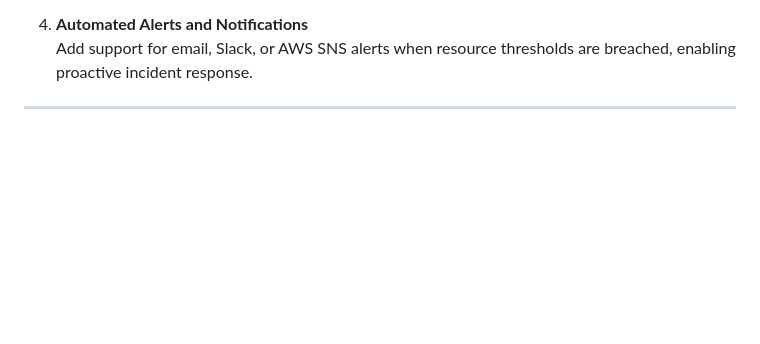
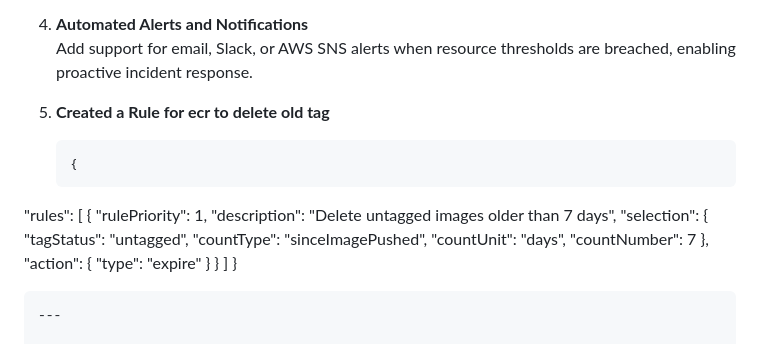
Before and after one commit to PavanKumar-sudo/Flask_cicd, a Markdown page: README.md, the part around the change. GitHub-like rendering; blank space fills up the shorter version.

````diff
--- a/README.md
+++ b/README.md
@@ -227,5 +227,24 @@ To enhance scalability, security, and production-readiness, the following improv
 
 4. **Automated Alerts and Notifications**
    Add support for email, Slack, or AWS SNS alerts when resource thresholds are breached, enabling proactive incident response.
-
+5. **Created a Rule for ecr to delete old tag**
+   ```bash
+   {
+  "rules": [
+    {
+      "rulePriority": 1,
+      "description": "Delete untagged images older than 7 days",
+      "selection": {
+        "tagStatus": "untagged",
+        "countType": "sinceImagePushed",
+        "countUnit": "days",
+        "countNumber": 7
+      },
+      "action": {
+        "type": "expire"
+      }
+    }
+  ]
+}
+```
 ---
````
